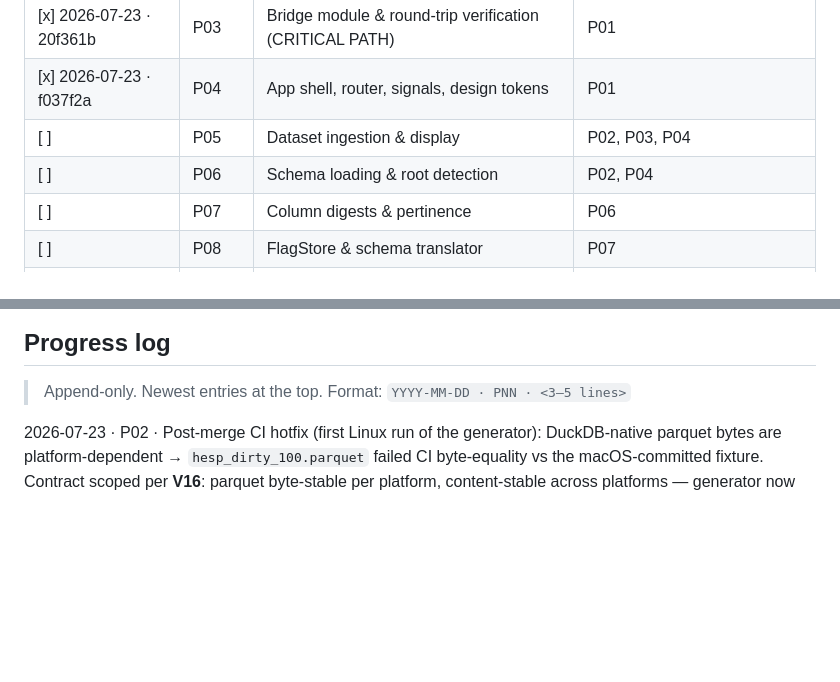
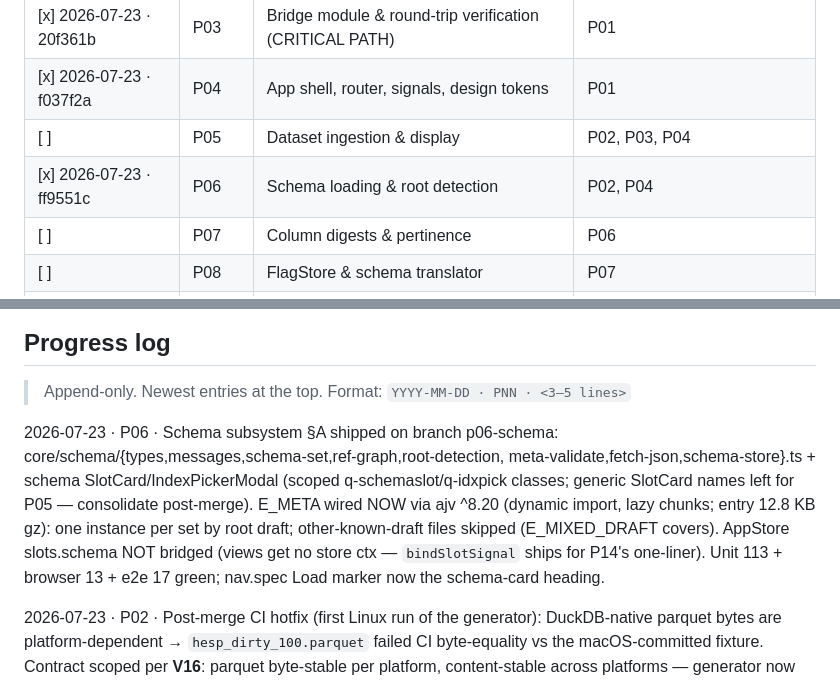
Before and after one commit to jeyabbalas/quac, a Markdown page: docs/plan/00-master-plan.md, 2 parts joined by grey strips. Drawn GitHub-style; blank space fills up the shorter version.

Commit message:
docs(plan): tick P06, progress-log entry, phase deferred notes
Co-Authored-By: Claude Fable 5 <noreply@anthropic.com>

```diff
--- a/docs/plan/00-master-plan.md
+++ b/docs/plan/00-master-plan.md
@@ -53,7 +53,7 @@ Critical path: **P01 → P03 → P05 → P09/P11 → P14 → P15**. P02, P04, P0
 | [x] 2026-07-23 · 20f361b | P03 | Bridge module & round-trip verification (CRITICAL PATH) | P01 |
 | [x] 2026-07-23 · f037f2a | P04 | App shell, router, signals, design tokens | P01 |
 | [ ] | P05 | Dataset ingestion & display | P02, P03, P04 |
-| [ ] | P06 | Schema loading & root detection | P02, P04 |
+| [x] 2026-07-23 · ff9551c | P06 | Schema loading & root detection | P02, P04 |
 | [ ] | P07 | Column digests & pertinence | P06 |
 | [ ] | P08 | FlagStore & schema translator | P07 |
 | [ ] | P09 | Schema validation engine | P05, P08 |
@@ -72,6 +72,12 @@ Critical path: **P01 → P03 → P05 → P09/P11 → P14 → P15**. P02, P04, P0
 ## Progress log
 
 > Append-only. Newest entries at the top. Format: `YYYY-MM-DD · PNN · <3–5 lines>`
+
+2026-07-23 · P06 · Schema subsystem §A shipped on branch p06-schema: core/schema/{types,messages,schema-set,ref-graph,root-detection,
+meta-validate,fetch-json,schema-store}.ts + schema SlotCard/IndexPickerModal (scoped q-schemaslot/q-idxpick classes; generic SlotCard names
+left for P05 — consolidate post-merge). E_META wired NOW via ajv ^8.20 (dynamic import, lazy chunks; entry 12.8 KB gz): one instance per set
+by root draft; other-known-draft files skipped (E_MIXED_DRAFT covers). AppStore slots.schema NOT bridged (views get no store ctx —
+`bindSlotSignal` ships for P14's one-liner). Unit 113 + browser 13 + e2e 17 green; nav.spec Load marker now the schema-card heading.
 
 2026-07-23 · P02 · Post-merge CI hotfix (first Linux run of the generator): DuckDB-native parquet bytes are platform-dependent →
 `hesp_dirty_100.parquet` failed CI byte-equality vs the macOS-committed fixture. Contract scoped per **V16**: parquet byte-stable
```
Also changed, not shown: 1 other file.
